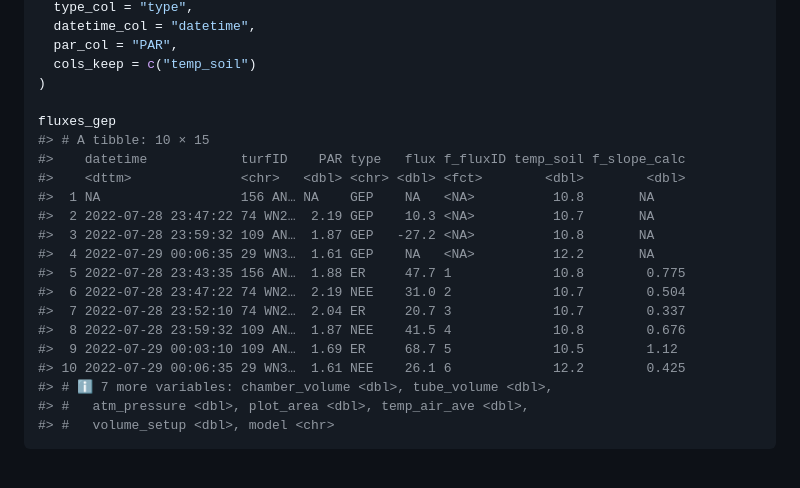
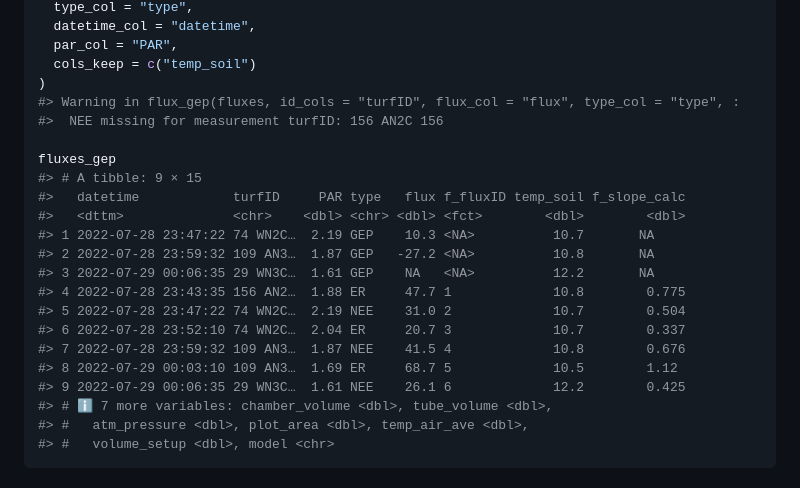
Before and after one commit to jogaudard/fluxible, a Markdown page: README.md, the part around the change. GitHub-like rendering.

Commit message:
warning message in gep

```diff
--- a/README.md
+++ b/README.md
@@ -128,21 +128,22 @@ fluxes_gep <- flux_gep(
   par_col = "PAR",
   cols_keep = c("temp_soil")
 )
+#> Warning in flux_gep(fluxes, id_cols = "turfID", flux_col = "flux", type_col = "type", :
+#>  NEE missing for measurement turfID: 156 AN2C 156
 
 fluxes_gep
-#> # A tibble: 10 × 15
-#>    datetime            turfID    PAR type   flux f_fluxID temp_soil f_slope_calc
-#>    <dttm>              <chr>   <dbl> <chr> <dbl> <fct>        <dbl>        <dbl>
-#>  1 NA                  156 AN… NA    GEP    NA   <NA>          10.8       NA
-#>  2 2022-07-28 23:47:22 74 WN2…  2.19 GEP    10.3 <NA>          10.7       NA
-#>  3 2022-07-28 23:59:32 109 AN…  1.87 GEP   -27.2 <NA>          10.8       NA
-#>  4 2022-07-29 00:06:35 29 WN3…  1.61 GEP    NA   <NA>          12.2       NA
-#>  5 2022-07-28 23:43:35 156 AN…  1.88 ER     47.7 1             10.8        0.775
-#>  6 2022-07-28 23:47:22 74 WN2…  2.19 NEE    31.0 2             10.7        0.504
-#>  7 2022-07-28 23:52:10 74 WN2…  2.04 ER     20.7 3             10.7        0.337
-#>  8 2022-07-28 23:59:32 109 AN…  1.87 NEE    41.5 4             10.8        0.676
-#>  9 2022-07-29 00:03:10 109 AN…  1.69 ER     68.7 5             10.5        1.12
-#> 10 2022-07-29 00:06:35 29 WN3…  1.61 NEE    26.1 6             12.2        0.425
+#> # A tibble: 9 × 15
+#>   datetime            turfID     PAR type   flux f_fluxID temp_soil f_slope_calc
+#>   <dttm>              <chr>    <dbl> <chr> <dbl> <fct>        <dbl>        <dbl>
+#> 1 2022-07-28 23:47:22 74 WN2C…  2.19 GEP    10.3 <NA>          10.7       NA
+#> 2 2022-07-28 23:59:32 109 AN3…  1.87 GEP   -27.2 <NA>          10.8       NA
+#> 3 2022-07-29 00:06:35 29 WN3C…  1.61 GEP    NA   <NA>          12.2       NA
+#> 4 2022-07-28 23:43:35 156 AN2…  1.88 ER     47.7 1             10.8        0.775
+#> 5 2022-07-28 23:47:22 74 WN2C…  2.19 NEE    31.0 2             10.7        0.504
+#> 6 2022-07-28 23:52:10 74 WN2C…  2.04 ER     20.7 3             10.7        0.337
+#> 7 2022-07-28 23:59:32 109 AN3…  1.87 NEE    41.5 4             10.8        0.676
+#> 8 2022-07-29 00:03:10 109 AN3…  1.69 ER     68.7 5             10.5        1.12
+#> 9 2022-07-29 00:06:35 29 WN3C…  1.61 NEE    26.1 6             12.2        0.425
 #> # ℹ 7 more variables: chamber_volume <dbl>, tube_volume <dbl>,
 #> #   atm_pressure <dbl>, plot_area <dbl>, temp_air_ave <dbl>,
 #> #   volume_setup <dbl>, model <chr>
```
